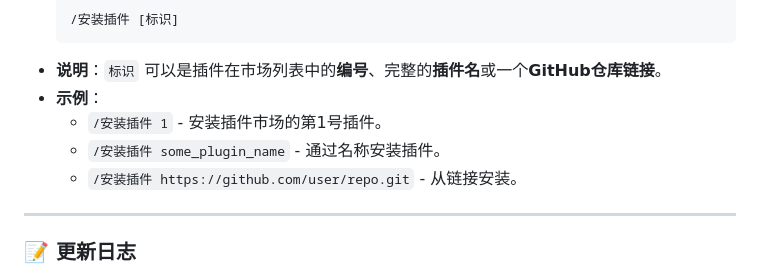
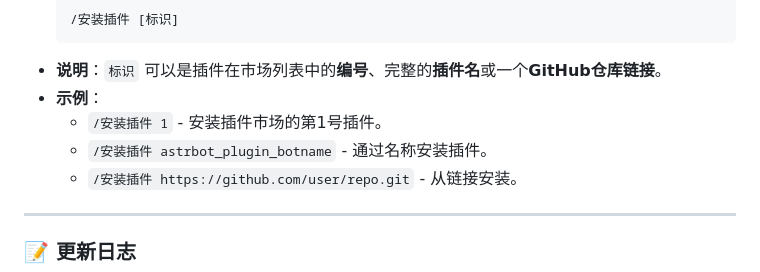
Before and after one commit to Larch-C/astrbot_plugin_market, a Markdown page: README.md, the part around the change. Drawn GitHub-style.

```diff
--- a/README.md
+++ b/README.md
@@ -68,7 +68,7 @@
 *   **说明**：`标识` 可以是插件在市场列表中的**编号**、完整的**插件名**或一个**GitHub仓库链接**。
 *   **示例**：
     *   `/安装插件 1` - 安装插件市场的第1号插件。
-    *   `/安装插件 some_plugin_name` - 通过名称安装插件。
+    *   `/安装插件 astrbot_plugin_botname` - 通过名称安装插件。
     *   `/安装插件 https://github.com/user/repo.git` - 从链接安装。
 
 ---
```
